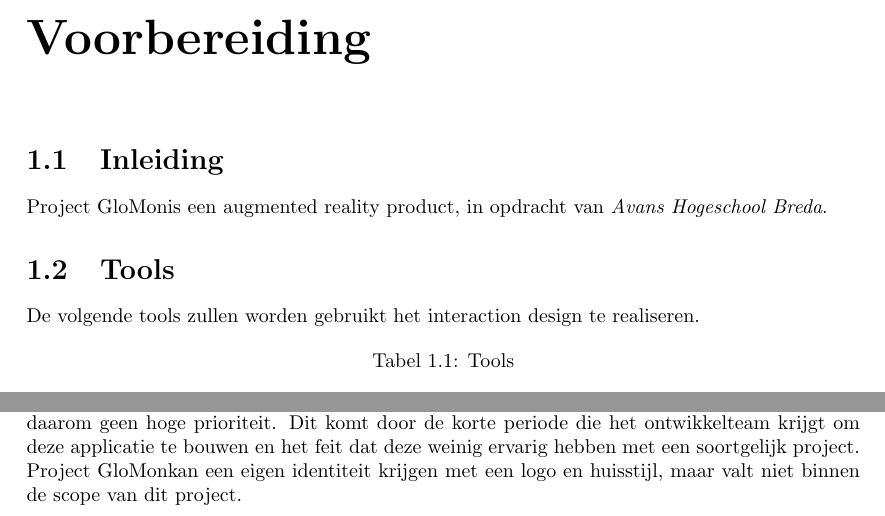
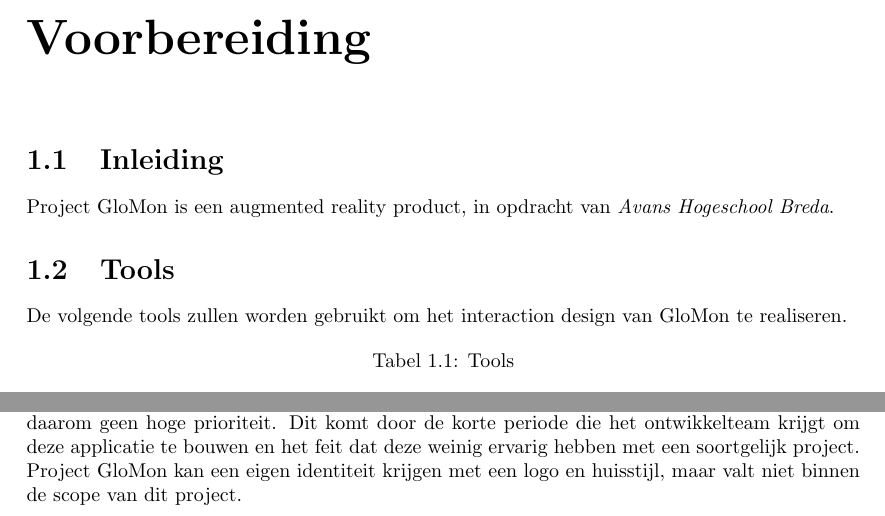
Before and after one commit to impjmichel/AugmentedReality, a LaTeX document (documents/interaction_design/master.tex, which reads documents/interaction_design/docs/design.tex, documents/interaction_design/docs/preparations.tex): two parts of pages 3 and 15 of 16, joined at a grey line, cut so that both start at the same text. Compiled offline with pdfLaTeX.

Commit message:
minor fixes during review

```diff
--- a/documents/interaction_design/docs/design.tex
+++ b/documents/interaction_design/docs/design.tex
@@ -1,3 +1,3 @@
 \chapter{Vormgeving} \label{cha:vormgeving}
 
-De nadruk van dit project zit voornamelijk in een ergonomische layout, de vormgeving krijgt daarom geen hoge prioriteit. Dit komt door de korte periode die het ontwikkelteam krijgt om deze applicatie te bouwen en het feit dat deze weinig ervarig hebben met een soortgelijk project. Project \projectname kan een eigen identiteit krijgen met een logo en huisstijl, maar valt niet binnen de scope van dit project.
+De nadruk van dit project zit voornamelijk in een ergonomische layout, de vormgeving krijgt daarom geen hoge prioriteit. Dit komt door de korte periode die het ontwikkelteam krijgt om deze applicatie te bouwen en het feit dat deze weinig ervarig hebben met een soortgelijk project. Project \projectname\ kan een eigen identiteit krijgen met een logo en huisstijl, maar valt niet binnen de scope van dit project.
--- a/documents/interaction_design/docs/preparations.tex
+++ b/documents/interaction_design/docs/preparations.tex
@@ -1,10 +1,10 @@
 \chapter{Voorbereiding} \label{cha:voorbereiding}
 
 \section{Inleiding} \label{sec:inleiding}
-Project \projectname is een augmented reality product, in opdracht van \textit{Avans Hogeschool Breda}.
+Project \projectname\ is een augmented reality product, in opdracht van \textit{Avans Hogeschool Breda}.
 
 \section{Tools} \label{sec:tools}
-De volgende tools zullen worden gebruikt het interaction design te realiseren.
+De volgende tools zullen worden gebruikt om het interaction design van \projectname\ te realiseren.
 
 \begin{table}[h]
   \centering
--- a/documents/interaction_design/master.tex
+++ b/documents/interaction_design/master.tex
@@ -6,7 +6,7 @@
 % The title page is created with the command \maketitle which needs to be placed after the \begin{document} command. To create the titlepage, some entries are needed: the name of the autor is defined by \author{}, the title by the entry \title{} and the date by the command \date{}. Note that the current date is displayed with \today.
 \author{Johannes Michel\\Robbert van Nijnatten\\Raymond Rohder\\Vincent Stout\\Kevin van der Vleuten}
 \title{Interaction Design - \projectname}
-\date{\today}
+\date{\today \\versie 1.0}
 
 % All the actual content of your document should be placed after \begin{document} and before \end{document}. This content should be placed in the docs folder and can then be called with \input{docs/filename}.
 \begin{document}
```
Also changed, not shown: documents/interaction_design/docs/userexperience.tex (+1 -1 lines), documents/interaction_design/docs/wireframes.tex (+1 -1 lines).
